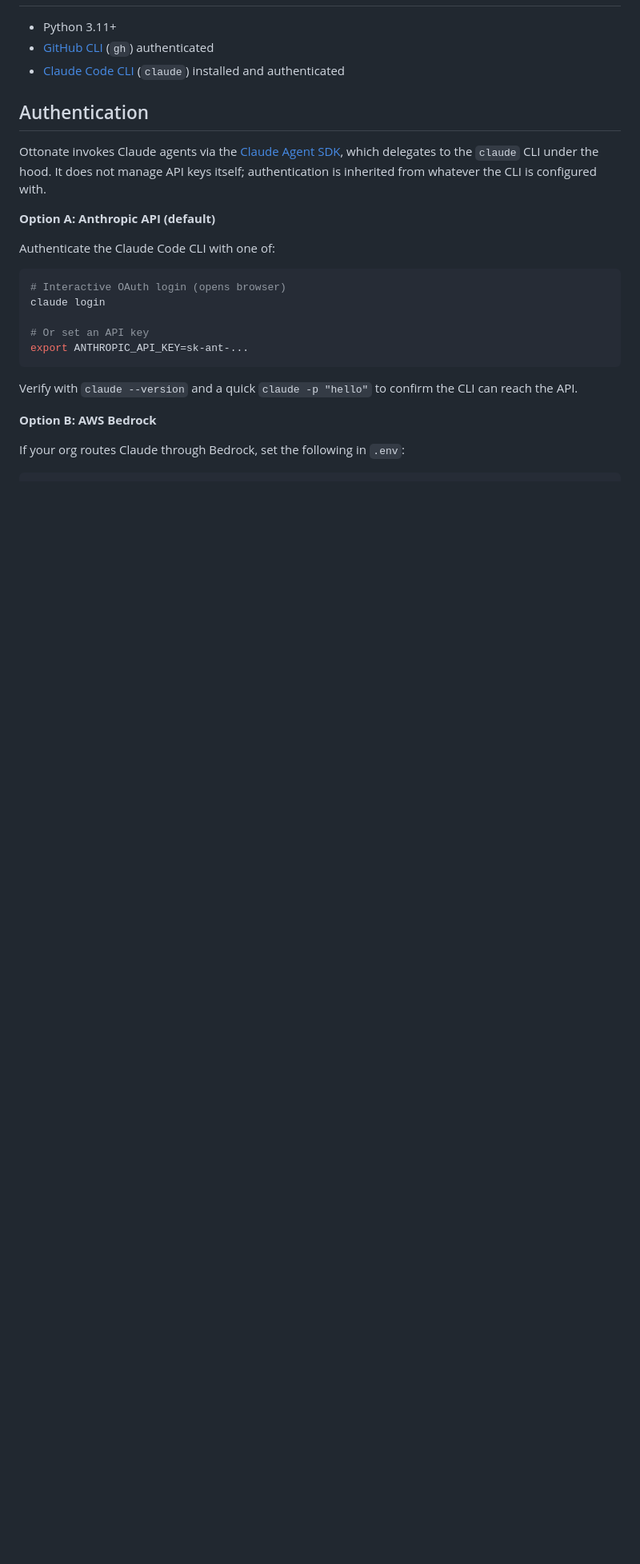
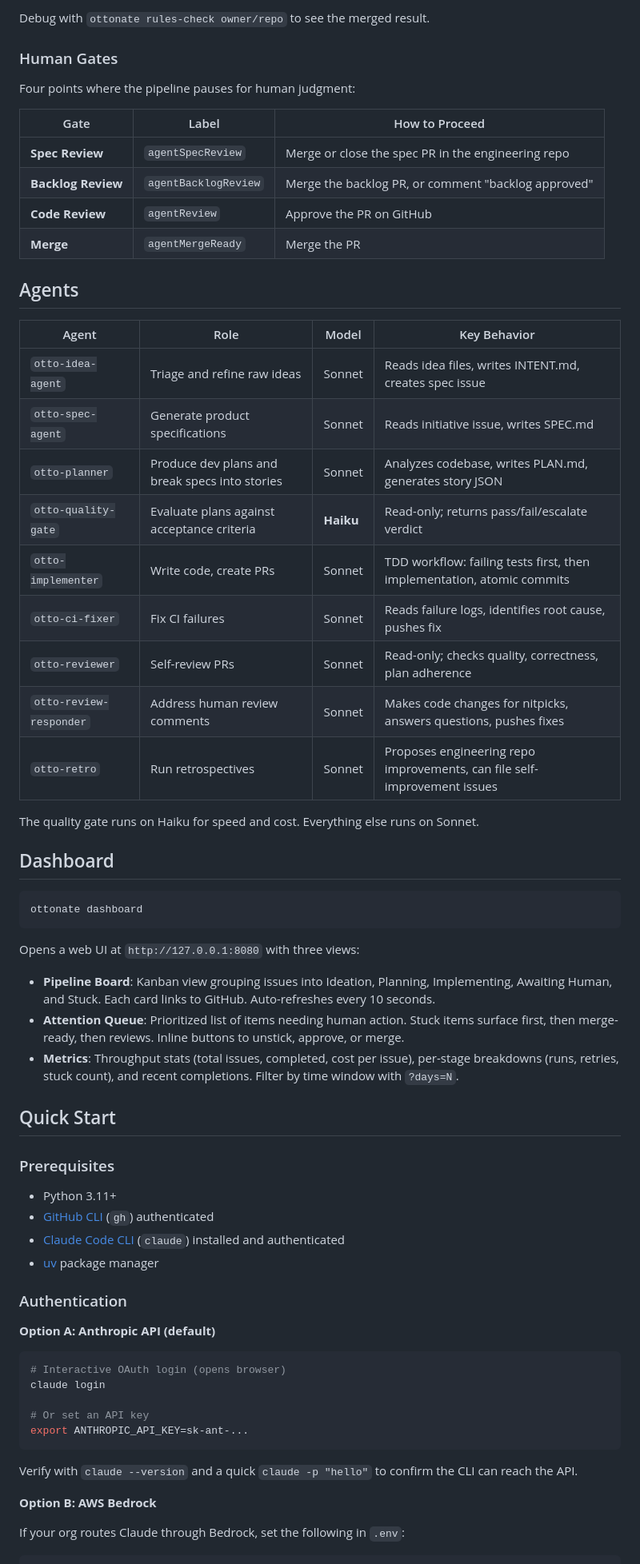
Before and after one commit to nate-mcneil/ottonate, a Markdown page: README.md, the part around one of its changes. Shown at 80% size. Drawn GitHub-style; blank space fills up the shorter version.

````diff
--- a/README.md
+++ b/README.md
@@ -9,18 +69,56 @@ repo are broken into stories across target repos.
+Debug with `ottonate rules-check owner/repo` to see the merged result.
+
+### Human Gates
+
+Four points where the pipeline pauses for human judgment:
+
+| Gate | Label | How to Proceed |
+|---|---|---|
+| **Spec Review** | `agentSpecReview` | Merge or close the spec PR in the engineering repo |
+| **Backlog Review** | `agentBacklogReview` | Merge the backlog PR, or comment "backlog approved" |
+| **Code Review** | `agentReview` | Approve the PR on GitHub |
+| **Merge** | `agentMergeReady` | Merge the PR |
+
+## Agents
+
+| Agent | Role | Model | Key Behavior |
+|---|---|---|---|
+| `otto-idea-agent` | Triage and refine raw ideas | Sonnet | Reads idea files, writes INTENT.md, creates spec issue |
+| `otto-spec-agent` | Generate product specifications | Sonnet | Reads initiative issue, writes SPEC.md |
+| `otto-planner` | Produce dev plans and break specs into stories | Sonnet | Analyzes codebase, writes PLAN.md, generates story JSON |
+| `otto-quality-gate` | Evaluate plans against acceptance criteria | **Haiku** | Read-only; returns pass/fail/escalate verdict |
+| `otto-implementer` | Write code, create PRs | Sonnet | TDD workflow: failing tests first, then implementation, atomic commits |
+| `otto-ci-fixer` | Fix CI failures | Sonnet | Reads failure logs, identifies root cause, pushes fix |
+| `otto-reviewer` | Self-review PRs | Sonnet | Read-only; checks quality, correctness, plan adherence |
+| `otto-review-responder` | Address human review comments | Sonnet | Makes code changes for nitpicks, answers questions, pushes fixes |
+| `otto-retro` | Run retrospectives | Sonnet | Proposes engineering repo improvements, can file self-improvement issues |
+
+The quality gate runs on Haiku for speed and cost. Everything else runs on Sonnet.
+
+## Dashboard
+
+```bash
+ottonate dashboard
+```
+
+Opens a web UI at `http://127.0.0.1:8080` with three views:
+
+- **Pipeline Board**: Kanban view grouping issues into Ideation, Planning, Implementing, Awaiting Human, and Stuck. Each card links to GitHub. Auto-refreshes every 10 seconds.
+- **Attention Queue**: Prioritized list of items needing human action. Stuck items surface first, then merge-ready, then reviews. Inline buttons to unstick, approve, or merge.
+- **Metrics**: Throughput stats (total issues, completed, cost per issue), per-stage breakdowns (runs, retries, stuck count), and recent completions. Filter by time window with `?days=N`.
+
+## Quick Start
+
+### Prerequisites
 
 - Python 3.11+
 - [GitHub CLI](https://cli.github.com/) (`gh`) authenticated
 - [Claude Code CLI](https://docs.anthropic.com/en/docs/claude-code) (`claude`) installed and authenticated
+- [uv](https://docs.astral.sh/uv/) package manager
 
-## Authentication
-
-Ottonate invokes Claude agents via the
-[Claude Agent SDK](https://docs.anthropic.com/en/docs/claude-code/sdk),
-which delegates to the `claude` CLI under the hood. It does not manage API keys
-itself; authentication is inherited from whatever the CLI is configured with.
+### Authentication
 
 **Option A: Anthropic API (default)**
-
-Authenticate the Claude Code CLI with one of:
 
 ```bash
 # Interactive OAuth login (opens browser)
@@ -30,8 +128,7 @@ claude login
 export ANTHROPIC_API_KEY=sk-ant-...
 ```
 
-Verify with `claude --version` and a quick `claude -p "hello"` to confirm
-the CLI can reach the API.
+Verify with `claude --version` and a quick `claude -p "hello"` to confirm the CLI can reach the API.
 
 **Option B: AWS Bedrock**
 
````
Also changed, not shown: other parts of README.md (+167 -145 lines).
